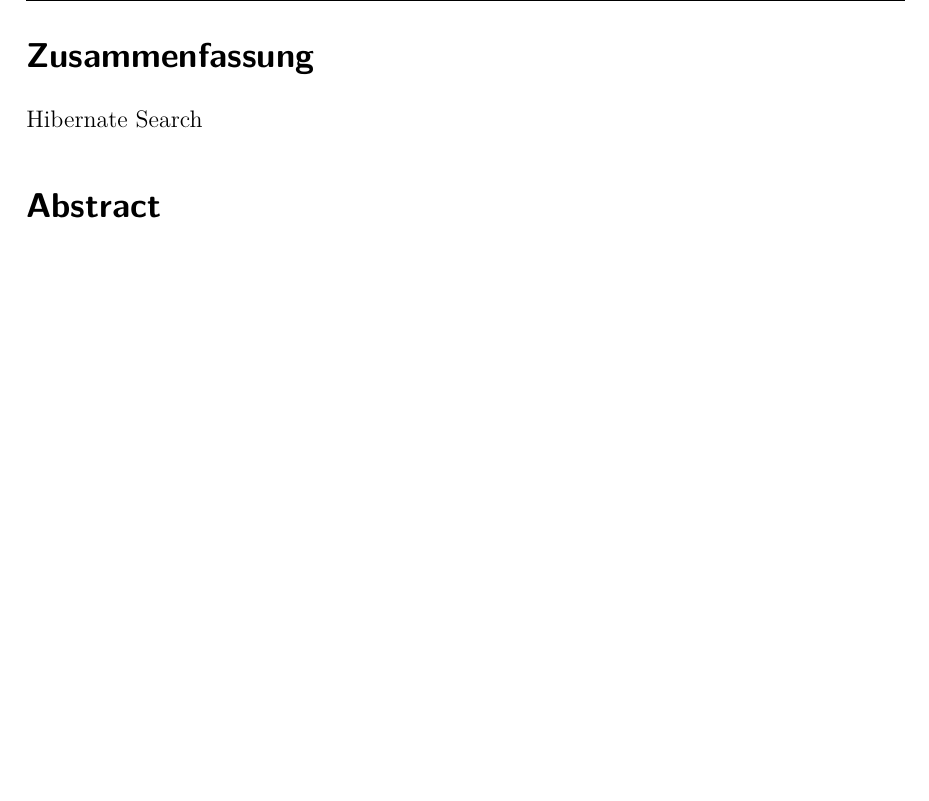
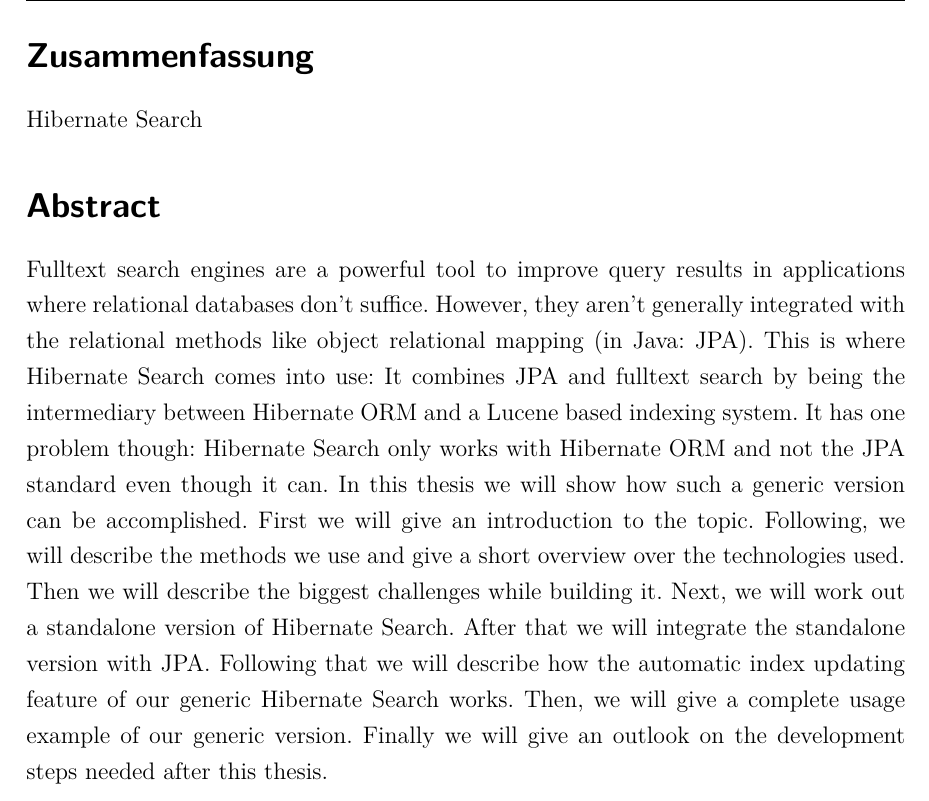
Before and after one commit to s4ke/Bachelor-Thesis, a LaTeX thesis (tex/src/bachelor_thesis.tex, which reads tex/src/abstract.tex): part of page 2 of 99, cut so that both start at the same text, the shorter picture padded with empty space. Compiled offline with pdfLaTeX.

Commit message:
english abstract

```diff
--- a/tex/src/abstract.tex
+++ b/tex/src/abstract.tex
@@ -8,3 +9,5 @@
 %\end{verbatim}
 
 \section*{Abstract}
+
+Fulltext search engines are a powerful tool to improve query results in applications where relational databases don't suffice. However, they aren't generally integrated with the relational methods like object relational mapping (in Java: JPA). This is where Hibernate Search comes into use: It combines JPA and fulltext search by being the intermediary between Hibernate ORM and a Lucene based indexing system. It has one problem though: Hibernate Search only works with Hibernate ORM and not the JPA standard even though it can. In this thesis we will show how such a generic version can be accomplished. First  we will give an introduction to the topic. Following, we will describe the methods we use and give a short overview over the technologies used. Then we will describe the biggest challenges while building it. Next, we will work out a standalone version of Hibernate Search. After that we will integrate the standalone version with JPA. Following that we will describe how the automatic index updating feature of our generic Hibernate Search works. Then, we will give a complete usage example of our generic version. Finally we will give an outlook on the development steps needed after this thesis.
```
Also changed, not shown: tex/src/bachelor_thesis.pdf, tex/src/abstract.tex (1 more changed lines), 1 other file.
